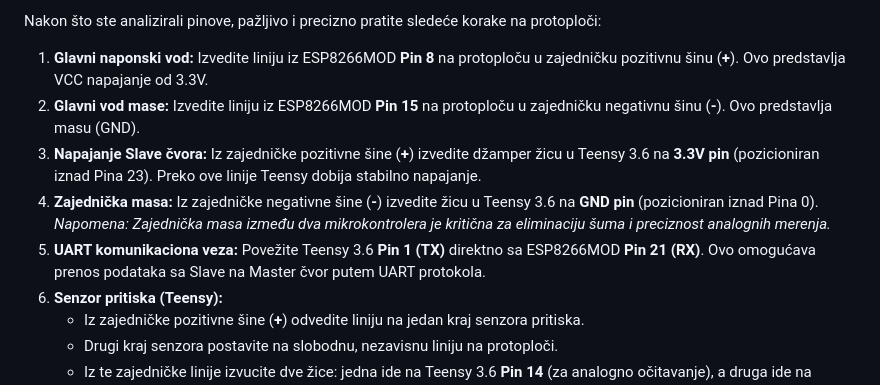
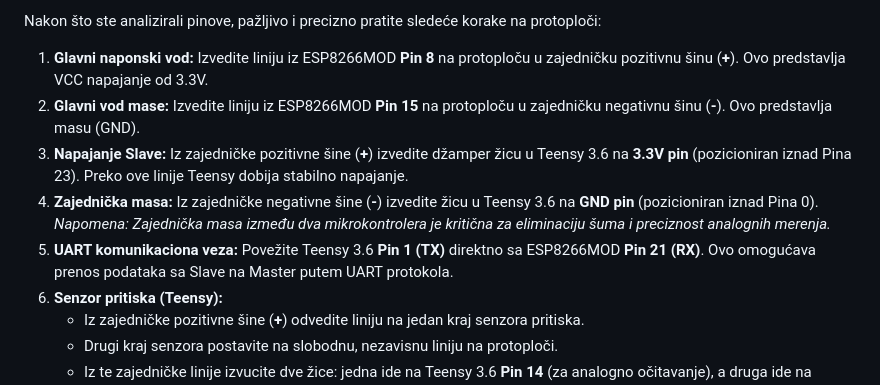
Before and after one commit to Lapatan16/Multi-node-Arduino-system, a Markdown page: README.md, the part around the change. Drawn GitHub-style.

```diff
--- a/README.md
+++ b/README.md
@@ -60,9 +60,9 @@ Nakon što ste analizirali pinove, pažljivo i precizno pratite sledeće korake
 
 1. **Glavni naponski vod:** Izvedite liniju iz ESP8266MOD **Pin 8** na protoploču u zajedničku pozitivnu šinu (**+**). Ovo predstavlja VCC napajanje od 3.3V.
 2. **Glavni vod mase:** Izvedite liniju iz ESP8266MOD **Pin 15** na protoploču u zajedničku negativnu šinu (**-**). Ovo predstavlja masu (GND).
-3. **Napajanje Slave čvora:** Iz zajedničke pozitivne šine (**+**) izvedite džamper žicu u Teensy 3.6 na **3.3V pin** (pozicioniran iznad Pina 23). Preko ove linije Teensy dobija stabilno napajanje.
+3. **Napajanje Slave:** Iz zajedničke pozitivne šine (**+**) izvedite džamper žicu u Teensy 3.6 na **3.3V pin** (pozicioniran iznad Pina 23). Preko ove linije Teensy dobija stabilno napajanje.
 4. **Zajednička masa:** Iz zajedničke negativne šine (**-**) izvedite žicu u Teensy 3.6 na **GND pin** (pozicioniran iznad Pina 0). _Napomena: Zajednička masa između dva mikrokontrolera je kritična za eliminaciju šuma i preciznost analognih merenja._
-5. **UART komunikaciona veza:** Povežite Teensy 3.6 **Pin 1 (TX)** direktno sa ESP8266MOD **Pin 21 (RX)**. Ovo omogućava prenos podataka sa Slave na Master čvor putem UART protokola.
+5. **UART komunikaciona veza:** Povežite Teensy 3.6 **Pin 1 (TX)** direktno sa ESP8266MOD **Pin 21 (RX)**. Ovo omogućava prenos podataka sa Slave na Master putem UART protokola.
 6. **Senzor pritiska (Teensy):**
    - Iz zajedničke pozitivne šine (**+**) odvedite liniju na jedan kraj senzora pritiska.
    - Drugi kraj senzora postavite na slobodnu, nezavisnu liniju na protoploči.
```
